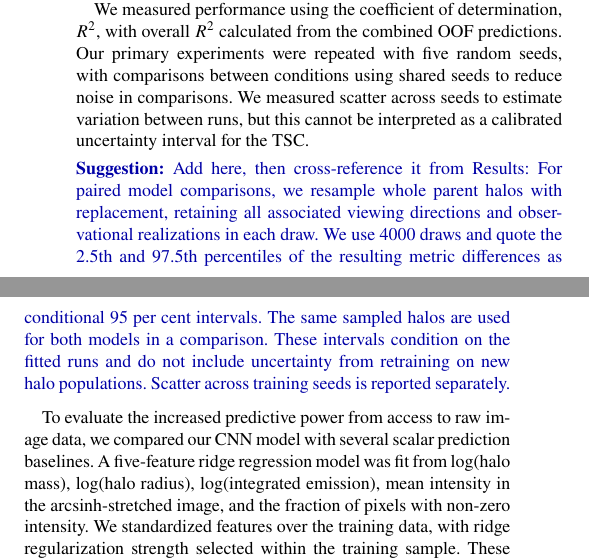
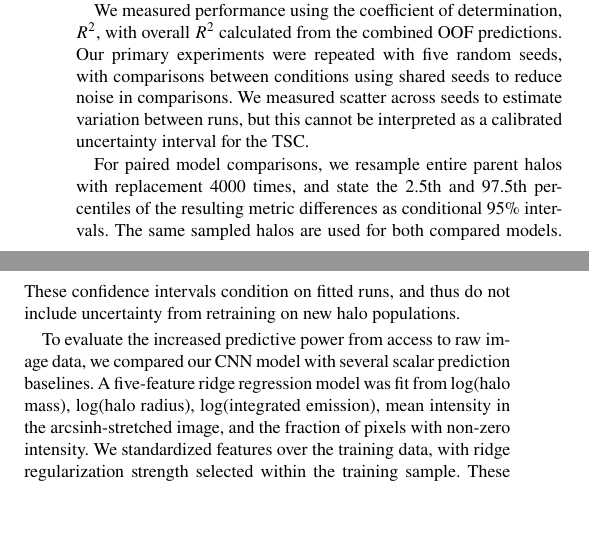
Before and after one commit to jatkins5/cluster-ml, a LaTeX paper (paper/main.tex, which reads paper/sections/5_methods.tex): two parts of the columns of page 11 of 23, joined at a grey line, cut so that both start at the same text, the shorter picture padded with empty space. Compiled offline with pdfLaTeX.

Commit message:
added bootstrap desc. to methods

```diff
--- a/paper/sections/5_methods.tex
+++ b/paper/sections/5_methods.tex
@@ -43,15 +43,10 @@ Overall, 68\% of clusters were used for training, 12\% were used for inner valid
 We measured performance using the coefficient of determination, $R^2$, with overall $R^2$ calculated from the combined OOF predictions.
 Our primary experiments were repeated with five random seeds, with comparisons between conditions using shared seeds to reduce noise in comparisons.
 We measured scatter across seeds to estimate variation between runs, but this cannot be interpreted as a calibrated uncertainty interval for the TSC.
-\suggestion{Add here, then cross-reference it from Results:
-For paired model comparisons, we resample whole parent halos with
-replacement, retaining all associated viewing directions and observational
-realizations in each draw. We use 4000 draws and quote the 2.5th and
-97.5th percentiles of the resulting metric differences as conditional
-95 per cent intervals. The same sampled halos are used for both models
-in a comparison. These intervals condition on the fitted runs and do
-not include uncertainty from retraining on new halo populations.
-Scatter across training seeds is reported separately.}
+
+For paired model comparisons, we resample entire parent halos with replacement 4000 times, and state the 2.5th and 97.5th percentiles of the resulting metric differences as conditional 95\% intervals.
+The same sampled halos are used for both compared models.
+These confidence intervals condition on fitted runs, and thus do not include uncertainty from retraining on new halo populations.
 
 To evaluate the increased predictive power from access to raw image data, we compared our CNN model with several scalar prediction baselines.
 A five-feature ridge regression model was fit from log(halo mass), log(halo radius), log(integrated emission), mean intensity in the arcsinh-stretched image, and the fraction of pixels with non-zero intensity.
```
